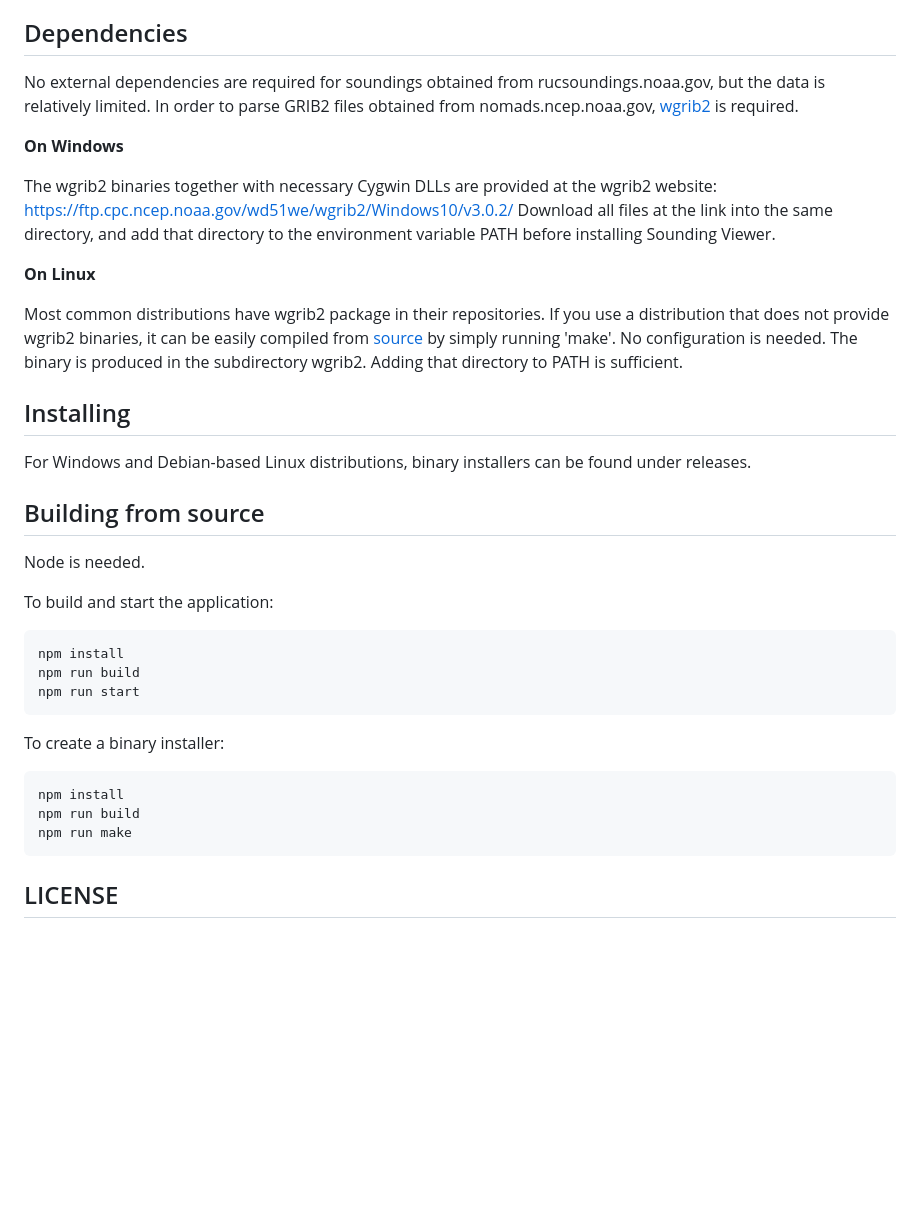
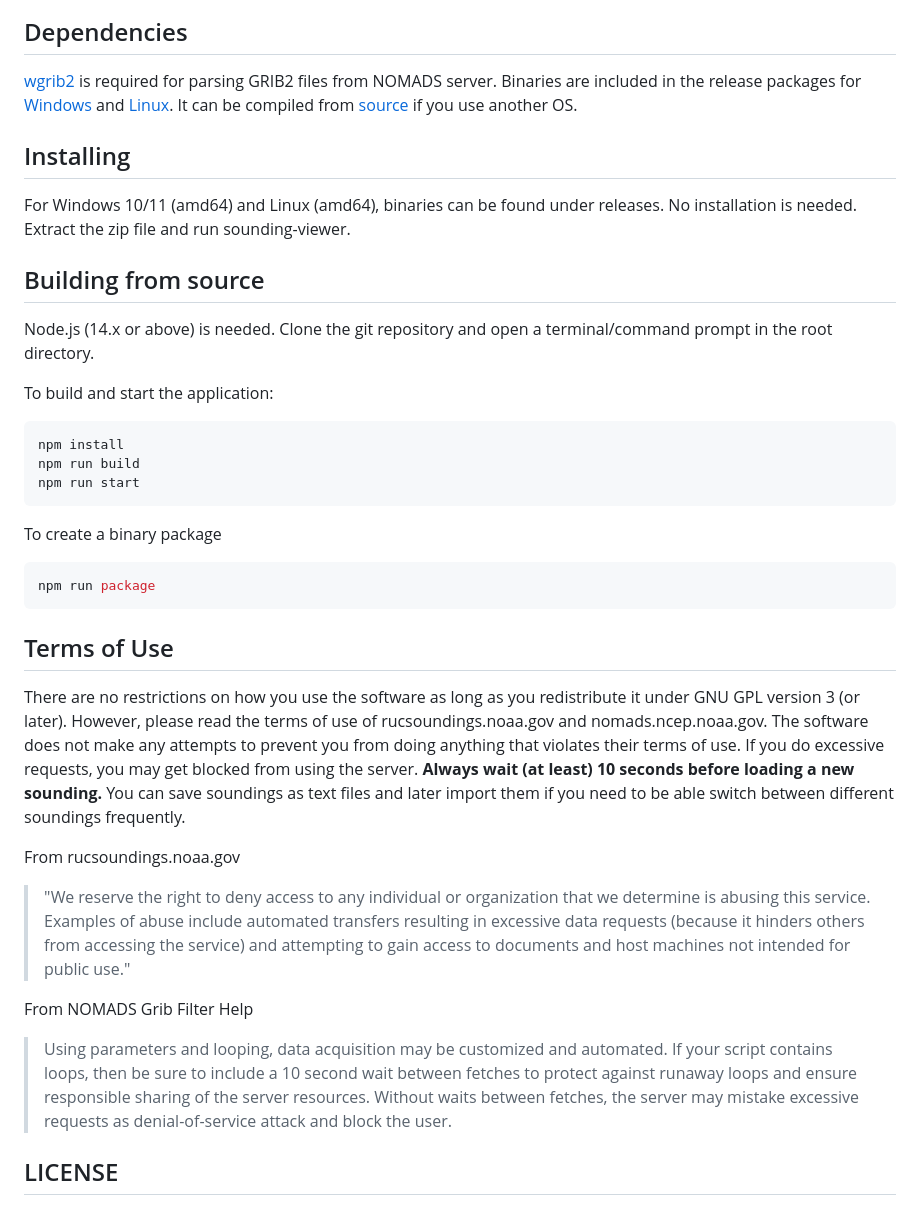
Before and after one commit to kocatepedogu/sounding-viewer, a Markdown page: README.md, the part around the change. Rendered like a GitHub page; blank space fills up the shorter version.

````diff
--- a/README.md
+++ b/README.md
@@ -45,23 +45,15 @@ A simple sounding visualization tool that can edit sounding data.
 
 ## Dependencies
 
-No external dependencies are required for soundings obtained from rucsoundings.noaa.gov, but the data is relatively limited. In order to parse GRIB2 files obtained from nomads.ncep.noaa.gov, [wgrib2](https://www.cpc.ncep.noaa.gov/products/wesley/wgrib2/) is required.
-
-**On Windows**
-
-The wgrib2 binaries together with necessary Cygwin DLLs are provided at the wgrib2 website: [https://ftp.cpc.ncep.noaa.gov/wd51we/wgrib2/Windows10/v3.0.2/](https://ftp.cpc.ncep.noaa.gov/wd51we/wgrib2/Windows10/v3.0.2/) Download all files at the link into the same directory, and add that directory to the environment variable PATH before installing Sounding Viewer.
-
-**On Linux**
-
-Most common distributions have wgrib2 package in their repositories. If you use a distribution that does not provide wgrib2 binaries, it can be easily compiled from [source](https://www.ftp.cpc.ncep.noaa.gov/wd51we/wgrib2/) by simply running 'make'. No configuration is needed. The binary is produced in the subdirectory wgrib2. Adding that directory to PATH is sufficient.
+[wgrib2](https://www.cpc.ncep.noaa.gov/products/wesley/wgrib2/) is required for parsing GRIB2 files from NOMADS server. Binaries are included in the release packages for [Windows](https://ftp.cpc.ncep.noaa.gov/wd51we/wgrib2/Windows10/v3.0.2/) and [Linux](https://sourceforge.net/projects/opengrads/files/wgrib2/0.1.9.4/). It can be compiled from [source](https://www.ftp.cpc.ncep.noaa.gov/wd51we/wgrib2/) if you use another OS.
 
 ## Installing
 
-For Windows and Debian-based Linux distributions, binary installers can be found under releases.
+For Windows 10/11 (amd64) and Linux (amd64), binaries can be found under releases. No installation is needed. Extract the zip file and run sounding-viewer.
 
 ## Building from source ##
 
-Node is needed.
+Node.js (14.x or above) is needed. Clone the git repository and open a terminal/command prompt in the root directory.
 
 To build and start the application:
 ```console
@@ -70,12 +62,20 @@ npm run build
 npm run start
 ```
 
-To create a binary installer:
+To create a binary package
 ```console
-npm install
-npm run build
-npm run make
+npm run package
 ```
+
+## Terms of Use
+
+There are no restrictions on how you use the software as long as you redistribute it under GNU GPL version 3 (or later). However, please read the terms of use of rucsoundings.noaa.gov and nomads.ncep.noaa.gov. The software does not make any attempts to prevent you from doing anything that violates their terms of use. If you do excessive requests, you may get blocked from using the server. **Always wait (at least) 10 seconds before loading a new sounding.** You can save soundings as text files and later import them if you need to be able switch between different soundings frequently.
+
+From rucsoundings.noaa.gov
+> "We reserve the right to deny access to any individual or organization that we determine is abusing this service. Examples of abuse include automated transfers resulting in excessive data requests (because it hinders others from accessing the service) and attempting to gain access to documents and host machines not intended for public use."
+
+From NOMADS Grib Filter Help
+>Using parameters and looping, data acquisition may be customized and automated. If your script contains loops, then be sure to include a 10 second wait between fetches to protect against runaway loops and ensure responsible sharing of the server resources. Without waits between fetches, the server may mistake excessive requests as denial-of-service attack and block the user.
 
 ## LICENSE
 
````
